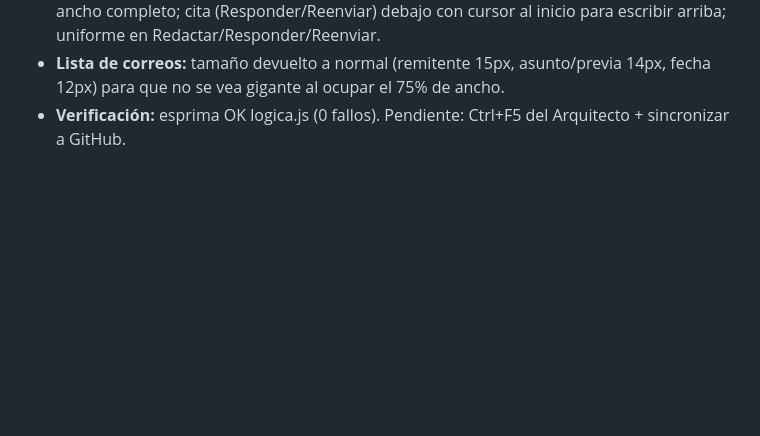
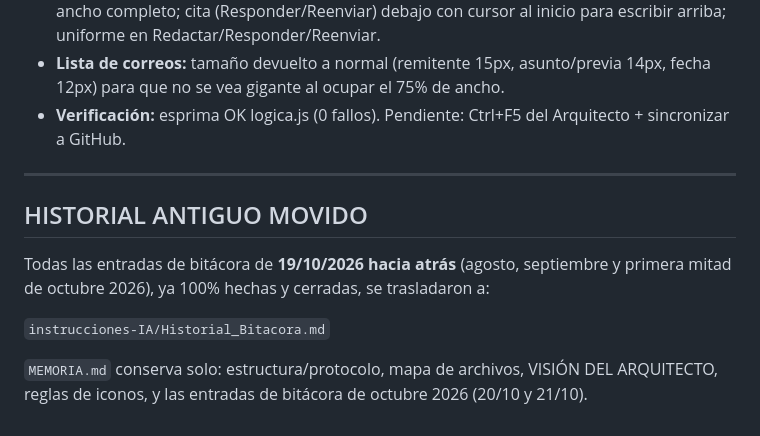
Before and after one commit to jorgemsolares/Proyecto-Stratos, a Markdown page: instrucciones-IA/MEMORIA.md, the part around the change. Rendered like a GitHub page; blank space fills up the shorter version.

Commit message:
Auto: respaldo y subida (2026-10-21 18:54) - instrucciones-IA/MEMORIA.md

```diff
--- a/instrucciones-IA/MEMORIA.md
+++ b/instrucciones-IA/MEMORIA.md
@@ -165,3 +165,13 @@ y le recuerde al Arquitecto cuando lleguemos a ese proceso.
 - **Punto 4 — hecho:** barra de formato **arriba** del área de texto (debajo del asunto); área ancho completo; cita (Responder/Reenviar) debajo con cursor al inicio para escribir arriba; uniforme en Redactar/Responder/Reenviar.
 - **Lista de correos:** tamaño devuelto a normal (remitente 15px, asunto/previa 14px, fecha 12px) para que no se vea gigante al ocupar el 75% de ancho.
 - **Verificación:** esprima OK logica.js (0 fallos). Pendiente: Ctrl+F5 del Arquitecto + sincronizar a GitHub.
+
+---
+
+## HISTORIAL ANTIGUO MOVIDO
+
+Todas las entradas de bitácora de **19/10/2026 hacia atrás** (agosto, septiembre y primera mitad de octubre 2026), ya 100% hechas y cerradas, se trasladaron a:
+
+`instrucciones-IA/Historial_Bitacora.md`
+
+`MEMORIA.md` conserva solo: estructura/protocolo, mapa de archivos, VISIÓN DEL ARQUITECTO, reglas de iconos, y las entradas de bitácora de octubre 2026 (20/10 y 21/10).
```
